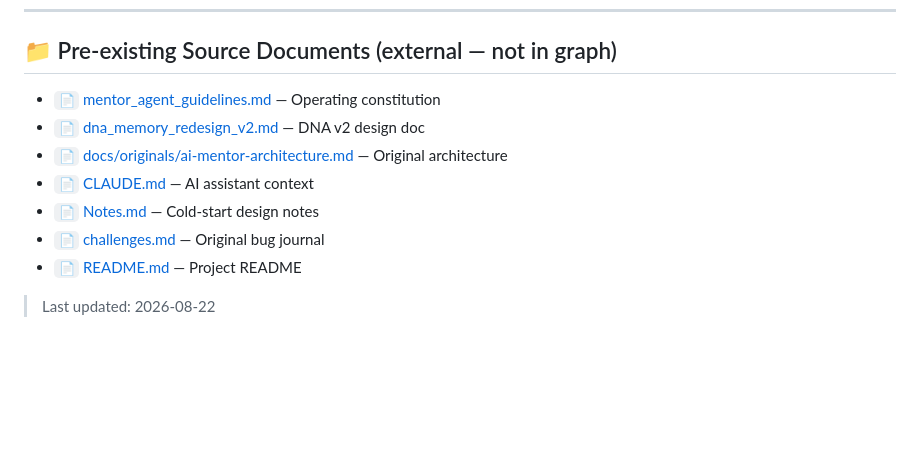
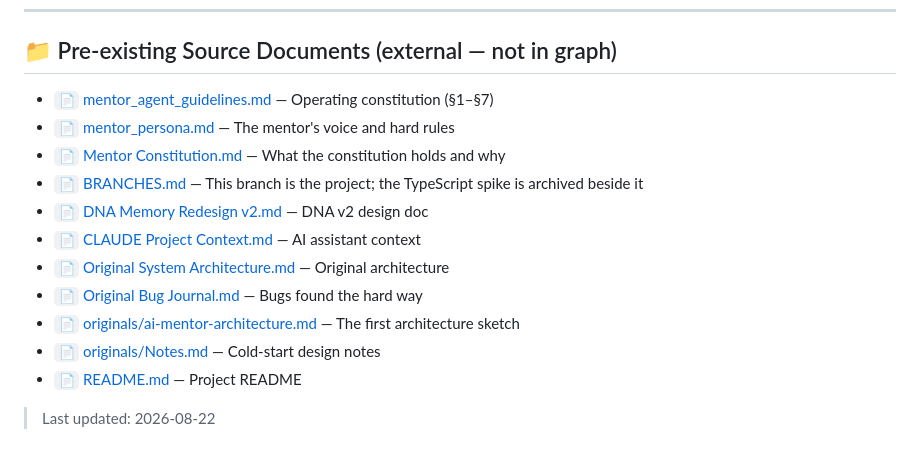
Before and after one commit to nik-shar/Personal_AI-Mentor, a Markdown page: docs/Home.md, the part around the change. Rendered like a GitHub page; blank space fills up the shorter version.

```diff
--- a/docs/Home.md
+++ b/docs/Home.md
@@ -102,12 +102,16 @@ Filter the Obsidian graph view by these tags:
 
 ## 📁 Pre-existing Source Documents (external — not in graph)
 
-- [`📄` mentor_agent_guidelines.md](../mentor_agent_guidelines.md) — Operating constitution
-- [`📄` dna_memory_redesign_v2.md](../dna_memory_redesign_v2.md) — DNA v2 design doc
-- [`📄` docs/originals/ai-mentor-architecture.md](originals/docs/originals/ai-mentor-architecture.md) — Original architecture
-- [`📄` CLAUDE.md](../CLAUDE.md) — AI assistant context
-- [`📄` Notes.md](originals/Notes.md) — Cold-start design notes
-- [`📄` challenges.md](originals/challenges.md) — Original bug journal
+- [`📄` mentor_agent_guidelines.md](../mentor_agent_guidelines.md) — Operating constitution (§1–§7)
+- [`📄` mentor_persona.md](../mentor_persona.md) — The mentor's voice and hard rules
+- [`📄` Mentor Constitution.md](Mentor%20Constitution.md) — What the constitution holds and why
+- [`📄` BRANCHES.md](../BRANCHES.md) — This branch is the project; the TypeScript spike is archived beside it
+- [`📄` DNA Memory Redesign v2.md](DNA%20Memory%20Redesign%20v2.md) — DNA v2 design doc
+- [`📄` CLAUDE Project Context.md](CLAUDE%20Project%20Context.md) — AI assistant context
+- [`📄` Original System Architecture.md](Original%20System%20Architecture.md) — Original architecture
+- [`📄` Original Bug Journal.md](Original%20Bug%20Journal.md) — Bugs found the hard way
+- [`📄` originals/ai-mentor-architecture.md](originals/ai-mentor-architecture.md) — The first architecture sketch
+- [`📄` originals/Notes.md](originals/Notes.md) — Cold-start design notes
 - [`📄` README.md](../README.md) — Project README
 
 > Last updated: 2026-08-22
```
Also changed, not shown: README.md (+14 -10 lines).
